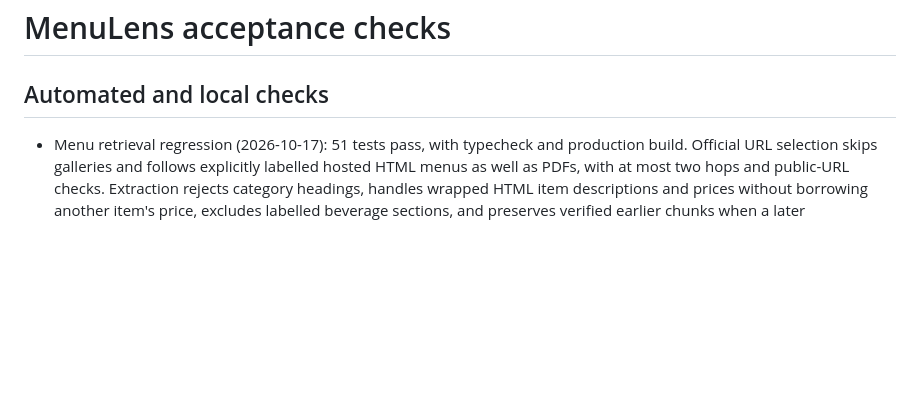
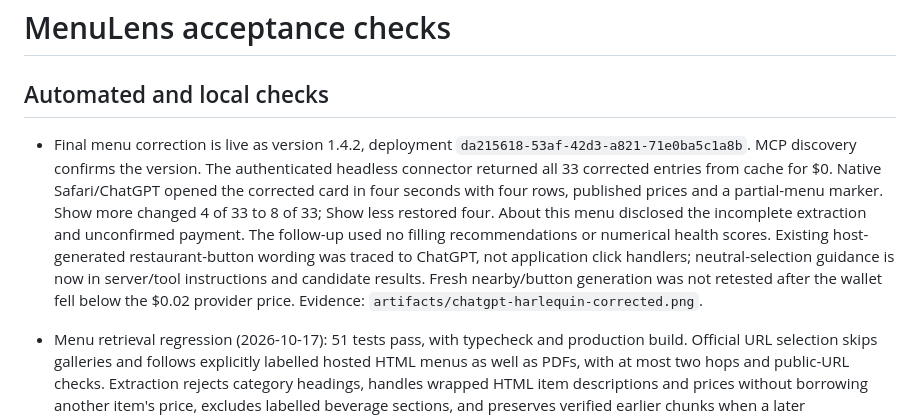
Before and after one commit to A1igator/menulens, a Markdown page: docs/VALIDATION.md, the part around the change. GitHub-like rendering; blank space fills up the shorter version.

Commit message:
Record corrected live menu acceptance and payment limits

```diff
--- a/docs/VALIDATION.md
+++ b/docs/VALIDATION.md
@@ -1,6 +1,8 @@
 # MenuLens acceptance checks
 
 ## Automated and local checks
+
+- Final menu correction is live as version 1.4.2, deployment `da215618-53af-42d3-a821-71e0ba5c1a8b`. MCP discovery confirms the version. The authenticated headless connector returned all 33 corrected entries from cache for $0. Native Safari/ChatGPT opened the corrected card in four seconds with four rows, published prices and a partial-menu marker. Show more changed 4 of 33 to 8 of 33; Show less restored four. About this menu disclosed the incomplete extraction and unconfirmed payment. The follow-up used no filling recommendations or numerical health scores. Existing host-generated restaurant-button wording was traced to ChatGPT, not application click handlers; neutral-selection guidance is now in server/tool instructions and candidate results. Fresh nearby/button generation was not retested after the wallet fell below the $0.02 provider price. Evidence: `artifacts/chatgpt-harlequin-corrected.png`.
 
 - Menu retrieval regression (2026-10-17): 51 tests pass, with typecheck and production build. Official URL selection skips galleries and follows explicitly labelled hosted HTML menus as well as PDFs, with at most two hops and public-URL checks. Extraction rejects category headings, handles wrapped HTML item descriptions and prices without borrowing another item's price, excludes labelled beverage sections, and preserves verified earlier chunks when a later provider/payment call fails without retrying it. Restaurant-selection instructions retain only user-requested goals; no invented filling preference, health scores or generic dish images.
 - The authorized Harlequin live test followed the restaurant's official link to SmartTab. The original cache incorrectly contained the gallery heading “Food and Drinks.” The first corrected lookup cost $0.2804; the final extraction attempt settled $0.2404 before a later $0.02 payment became uncertain. That payment remains reserved for reconciliation and was not retried. Saved public provider responses were replayed locally at no cost to recover 33 verified food entries, with published prices where supported and an explicit partial-menu notice. Public debugging data is ignored under `apps/server/artifacts/harlequin-live-extraction.json` and `harlequin-recovered-menu.json`. The dedicated wallet then held $0.0046; cached reads remain free.
```
